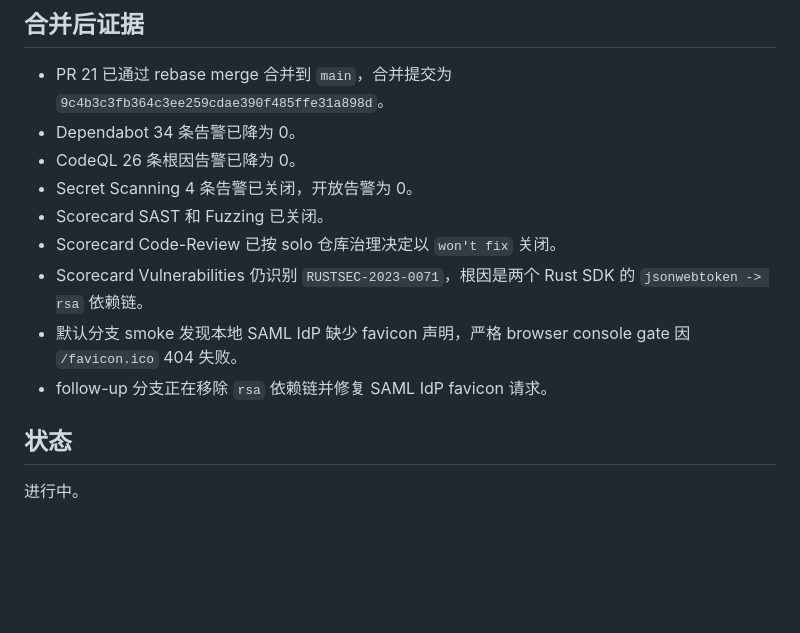
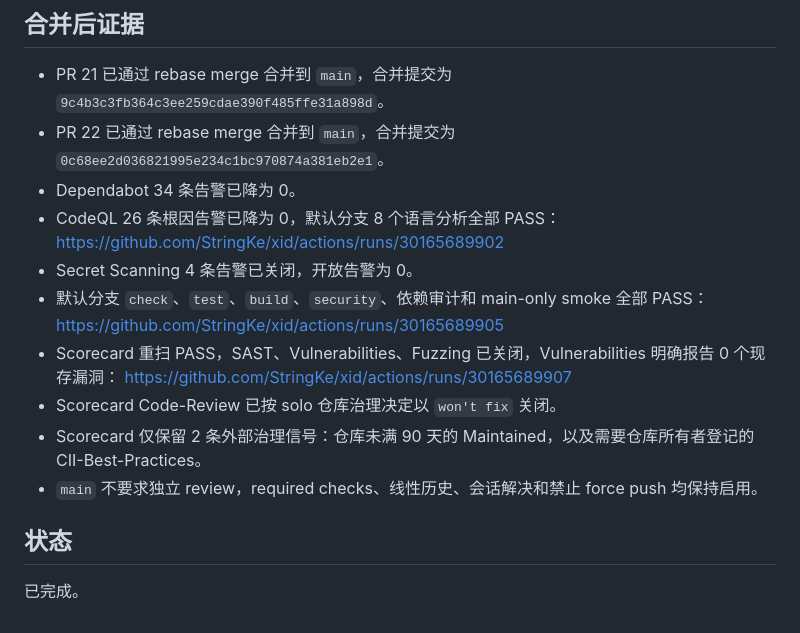
Before and after one commit to StringKe/xid, a Markdown page: plan.md, the part around one of its changes. GitHub-like rendering; blank space fills up the shorter version.

Commit message:
docs(security): 完成安全修复证据收尾
Signed-off-by: StringKE <stringke.me@gmail.com>

```diff
--- a/plan.md
+++ b/plan.md
@@ -57,15 +57,19 @@
 ## 合并后证据
 
 - PR 21 已通过 rebase merge 合并到 `main`，合并提交为 `9c4b3c3fb364c3ee259cdae390f485ffe31a898d`。
+- PR 22 已通过 rebase merge 合并到 `main`，合并提交为 `0c68ee2d036821995e234c1bc970874a381eb2e1`。
 - Dependabot 34 条告警已降为 0。
-- CodeQL 26 条根因告警已降为 0。
+- CodeQL 26 条根因告警已降为 0，默认分支 8 个语言分析全部 PASS：
+  https://github.com/StringKe/xid/actions/runs/30165689902
 - Secret Scanning 4 条告警已关闭，开放告警为 0。
-- Scorecard SAST 和 Fuzzing 已关闭。
+- 默认分支 `check`、`test`、`build`、`security`、依赖审计和 main-only smoke 全部 PASS：
+  https://github.com/StringKe/xid/actions/runs/30165689905
+- Scorecard 重扫 PASS，SAST、Vulnerabilities、Fuzzing 已关闭，Vulnerabilities 明确报告 0 个现存漏洞：
+  https://github.com/StringKe/xid/actions/runs/30165689907
 - Scorecard Code-Review 已按 solo 仓库治理决定以 `won't fix` 关闭。
-- Scorecard Vulnerabilities 仍识别 `RUSTSEC-2023-0071`，根因是两个 Rust SDK 的 `jsonwebtoken -> rsa` 依赖链。
-- 默认分支 smoke 发现本地 SAML IdP 缺少 favicon 声明，严格 browser console gate 因 `/favicon.ico` 404 失败。
-- follow-up 分支正在移除 `rsa` 依赖链并修复 SAML IdP favicon 请求。
+- Scorecard 仅保留 2 条外部治理信号：仓库未满 90 天的 Maintained，以及需要仓库所有者登记的 CII-Best-Practices。
+- `main` 不要求独立 review，required checks、线性历史、会话解决和禁止 force push 均保持启用。
 
 ## 状态
 
-进行中。
+已完成。
```
Also changed, not shown: other parts of plan.md (+1 -1 lines).
